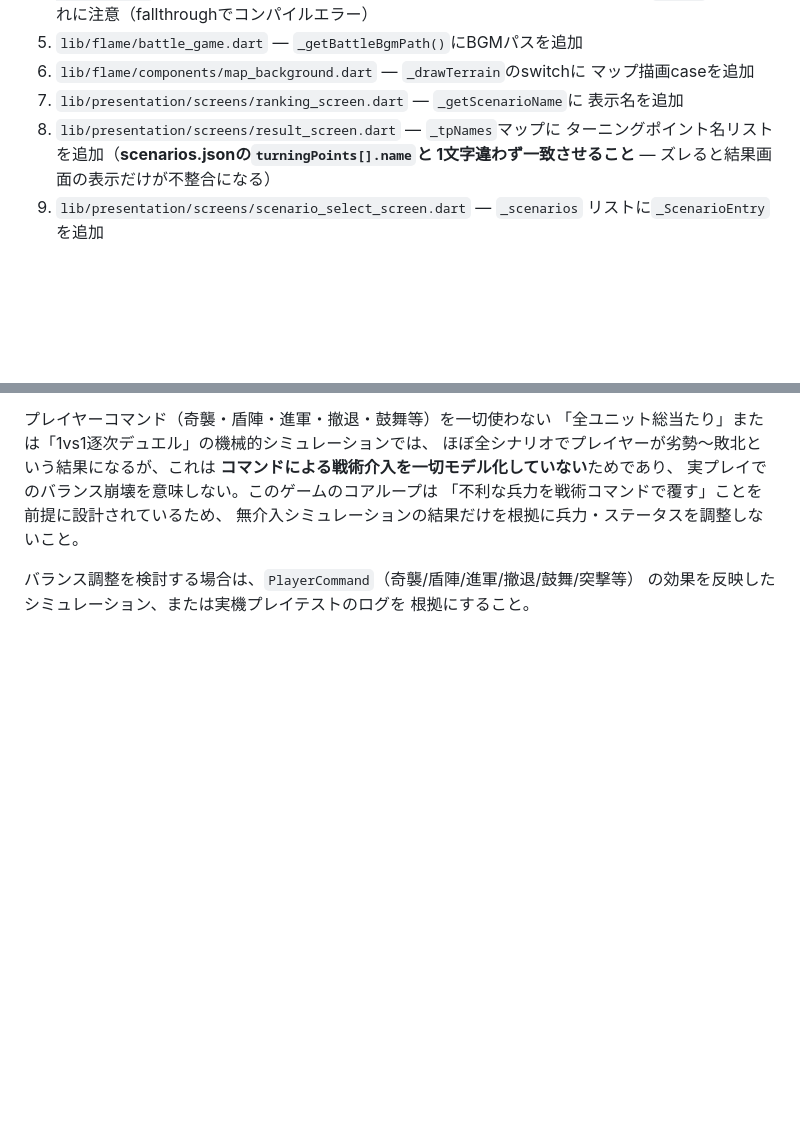
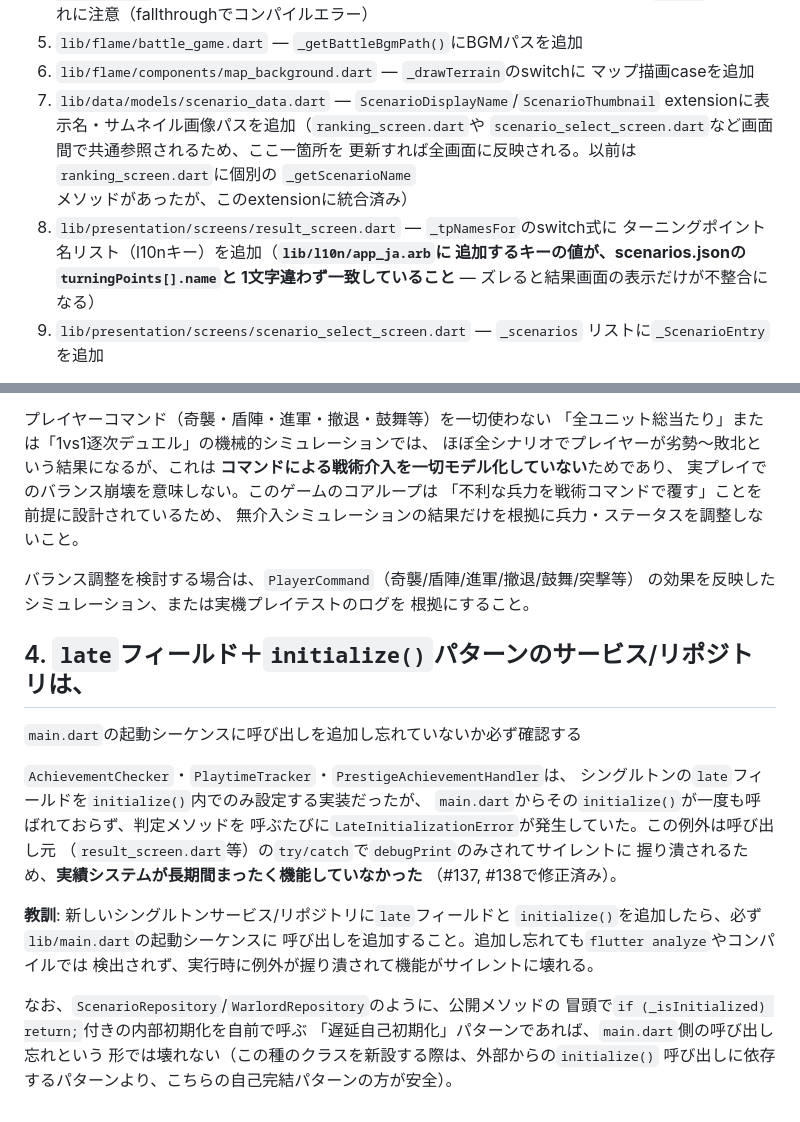
Before and after one commit to zka32101/sengoku_saihairoku, a Markdown page: CLAUDE.md, 2 parts joined by grey strips. Drawn GitHub-style; blank space fills up the shorter version.

Commit message:
CLAUDE.mdを現状の実装に合わせて更新し、initialize()呼び出し漏れの教訓を追記 (#139)
10シナリオ全てについてCLAUDE.mdのチェックリスト（scenarios.json/
messages.json/_tpNamesFor等）との整合性を横断監査した結果、既存データは
全て一致しており実害はなかったが、項目7が「ranking_screen.dartの
_getScenarioName」という現存しないメソッドを指していた（実際は
scenario_data.dartのScenarioDisplayName extensionに統合済み）ため、
現状の実装に合わせて記述を更新した。

あわせて、#137/#138で繰り返し見つかった「lateフィールド+initialize()
パターンのシングルトンで、main.dartからinitialize()を呼び忘れ、
実行時例外がtry/catchでサイレントに握り潰される」バグクラスについて、
再発防止のための教訓を新規項目として追記した。


Claude-Session: https://claude.ai/code/session_016FQTHUoanQF4M3kXY84mnW

Co-authored-by: Claude <noreply@anthropic.com>

```diff
--- a/CLAUDE.md
+++ b/CLAUDE.md
@@ -20,11 +20,15 @@ Mapリテラルでは**サイレントに機能しない**（無音・無表示
 5. `lib/flame/battle_game.dart` — `_getBattleBgmPath()`にBGMパスを追加
 6. `lib/flame/components/map_background.dart` — `_drawTerrain`のswitchに
    マップ描画caseを追加
-7. `lib/presentation/screens/ranking_screen.dart` — `_getScenarioName`に
-   表示名を追加
-8. `lib/presentation/screens/result_screen.dart` — `_tpNames`マップに
-   ターニングポイント名リストを追加（**scenarios.jsonの`turningPoints[].name`と
-   1文字違わず一致させること** — ズレると結果画面の表示だけが不整合になる）
+7. `lib/data/models/scenario_data.dart` — `ScenarioDisplayName`/`ScenarioThumbnail`
+   extensionに表示名・サムネイル画像パスを追加（`ranking_screen.dart`や
+   `scenario_select_screen.dart`など画面間で共通参照されるため、ここ一箇所を
+   更新すれば全画面に反映される。以前は`ranking_screen.dart`に個別の
+   `_getScenarioName`メソッドがあったが、このextensionに統合済み）
+8. `lib/presentation/screens/result_screen.dart` — `_tpNamesFor`のswitch式に
+   ターニングポイント名リスト（l10nキー）を追加（**`lib/l10n/app_ja.arb`に
+   追加するキーの値が、scenarios.jsonの`turningPoints[].name`と
+   1文字違わず一致していること** — ズレると結果画面の表示だけが不整合になる）
 9. `lib/presentation/screens/scenario_select_screen.dart` — `_scenarios`
    リストに`_ScenarioEntry`を追加
 
@@ -63,3 +67,25 @@ Mapリテラルでは**サイレントに機能しない**（無音・無表示
 バランス調整を検討する場合は、`PlayerCommand`（奇襲/盾陣/進軍/撤退/鼓舞/突撃等）
 の効果を反映したシミュレーション、または実機プレイテストのログを
 根拠にすること。
+
+## 4. `late`フィールド＋`initialize()`パターンのサービス/リポジトリは、
+   `main.dart`の起動シーケンスに呼び出しを追加し忘れていないか必ず確認する
+
+`AchievementChecker`・`PlaytimeTracker`・`PrestigeAchievementHandler`は、
+シングルトンの`late`フィールドを`initialize()`内でのみ設定する実装だったが、
+`main.dart`からその`initialize()`が一度も呼ばれておらず、判定メソッドを
+呼ぶたびに`LateInitializationError`が発生していた。この例外は呼び出し元
+（`result_screen.dart`等）の`try/catch`で`debugPrint`のみされてサイレントに
+握り潰されるため、**実績システムが長期間まったく機能していなかった**
+（#137, #138で修正済み）。
+
+**教訓**: 新しいシングルトンサービス/リポジトリに`late`フィールドと
+`initialize()`を追加したら、必ず`lib/main.dart`の起動シーケンスに
+呼び出しを追加すること。追加し忘れても`flutter analyze`やコンパイルでは
+検出されず、実行時に例外が握り潰されて機能がサイレントに壊れる。
+
+なお、`ScenarioRepository`/`WarlordRepository`のように、公開メソッドの
+冒頭で`if (_isInitialized) return;`付きの内部初期化を自前で呼ぶ
+「遅延自己初期化」パターンであれば、`main.dart`側の呼び出し忘れという
+形では壊れない（この種のクラスを新設する際は、外部からの`initialize()`
+呼び出しに依存するパターンより、こちらの自己完結パターンの方が安全）。
```
